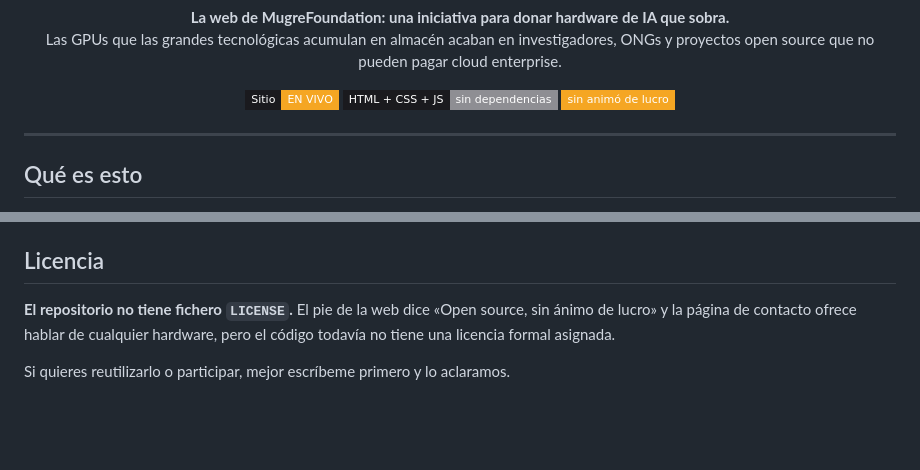
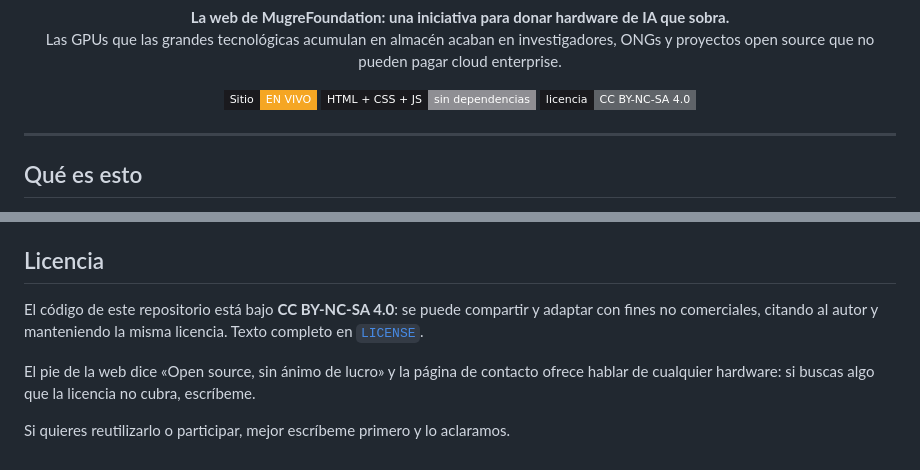
Before and after one commit to Hugopvigo/MugreFoundation, a Markdown page: README.md, 2 parts joined by grey strips. Drawn GitHub-style; badges without logos; blank space fills up the shorter version.

Commit message:
README: actualiza la sección de licencia tras añadir el LICENSE

```diff
--- a/README.md
+++ b/README.md
@@ -12,7 +12,7 @@
 <p align="center">
   <a href="https://hugopvigo.github.io/MugreFoundation/"><img alt="demo" src="https://img.shields.io/badge/Sitio-EN%20VIVO-f5a623?style=flat-square&labelColor=1a1a1e"></a>
   <img alt="stack" src="https://img.shields.io/badge/HTML%20%2B%20CSS%20%2B%20JS-sin%20dependencias-8E8E93?style=flat-square&labelColor=1a1a1e">
-  <img alt="licencia" src="https://img.shields.io/badge/sin%20anim%C3%B3%20de%20lucro-f5a623?style=flat-square&labelColor=1a1a1e">
+  <img alt="licencia" src="https://img.shields.io/badge/licencia-CC%20BY--NC--SA%204.0-5F6368?style=flat-square&labelColor=1a1a1e">
 </p>
 
 ---
@@ -81,9 +81,12 @@ MugreFoundation/
 
 ## Licencia
 
-**El repositorio no tiene fichero `LICENSE`.** El pie de la web dice
-«Open source, sin ánimo de lucro» y la página de contacto ofrece hablar de
-cualquier hardware, pero el código todavía no tiene una licencia formal
-asignada.
+El código de este repositorio está bajo **CC BY-NC-SA 4.0**: se puede compartir
+y adaptar con fines no comerciales, citando al autor y manteniendo la misma
+licencia. Texto completo en [`LICENSE`](LICENSE).
+
+El pie de la web dice «Open source, sin ánimo de lucro» y la página de contacto
+ofrece hablar de cualquier hardware: si buscas algo que la licencia no cubra,
+escríbeme.
 
 Si quieres reutilizarlo o participar, mejor escríbeme primero y lo aclaramos.
```
